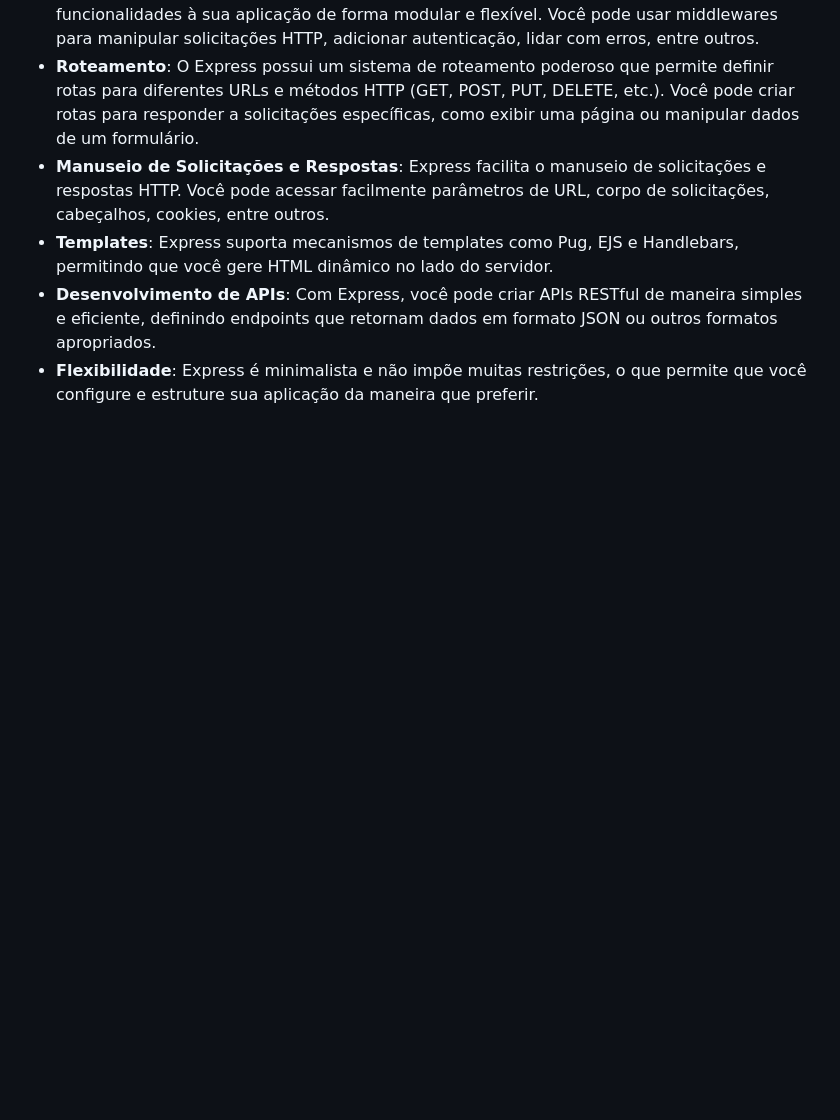
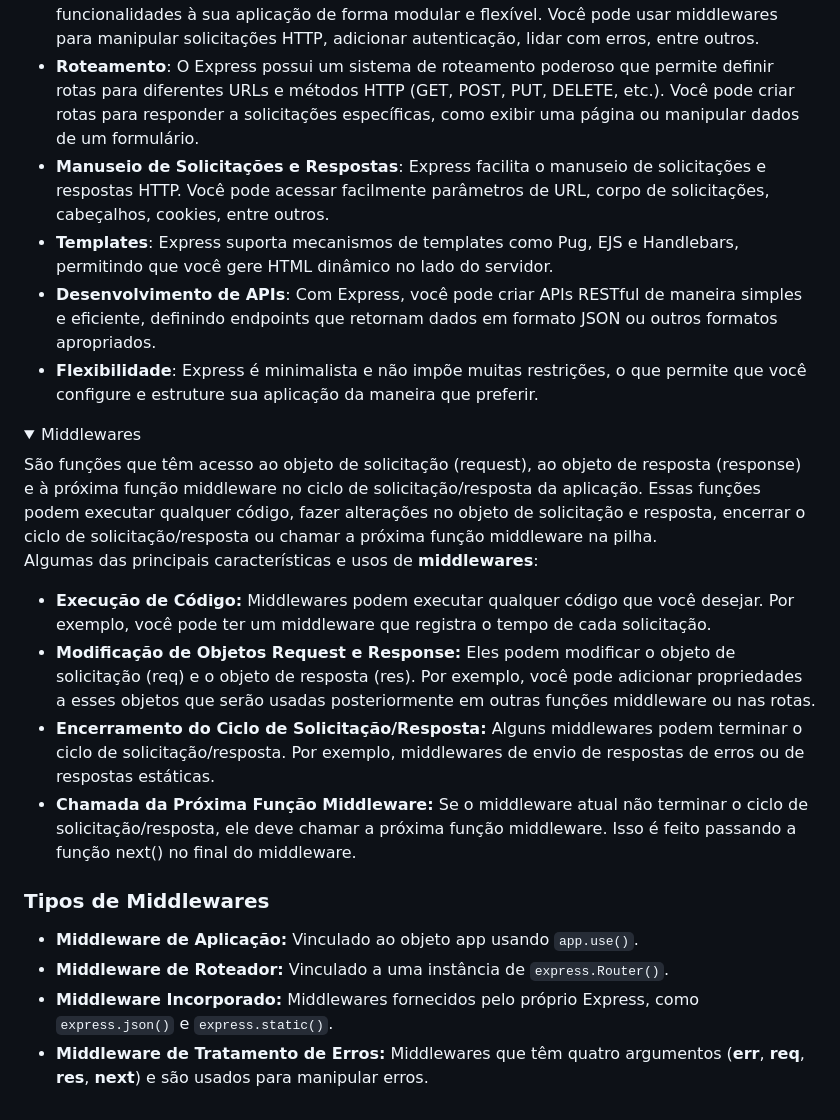
Before and after one commit to NathanlsDev/node-studies, a Markdown page: README.md, the part around the change. GitHub-like rendering; folded sections open; blank space fills up the shorter version.

Commit message:
docs: tipos e caracteristicas de middlewares

```diff
--- a/README.md
+++ b/README.md
@@ -663,3 +663,22 @@ Ele fornece um conjunto de recursos robustos para construir aplicativos de uma
 - **Desenvolvimento de APIs**: Com Express, você pode criar APIs RESTful de maneira simples e eficiente, definindo endpoints que retornam dados em formato JSON ou outros formatos apropriados.
 - **Flexibilidade**: Express é minimalista e não impõe muitas restrições, o que permite que você configure e estruture sua aplicação da maneira que preferir.
 </details>
+
+<details>
+<summary>Middlewares</summary>
+São funções que têm acesso ao objeto de solicitação (request), ao objeto de resposta (response) e à próxima função middleware no ciclo de solicitação/resposta da aplicação. Essas funções podem executar qualquer código, fazer alterações no objeto de solicitação e resposta, encerrar o ciclo de solicitação/resposta ou chamar a próxima função middleware na pilha.
+
+Algumas das principais características e usos de **middlewares**:
+
+- **Execução de Código:** Middlewares podem executar qualquer código que você desejar. Por exemplo, você pode ter um middleware que registra o tempo de cada solicitação.
+- **Modificação de Objetos Request e Response:** Eles podem modificar o objeto de solicitação (req) e o objeto de resposta (res). Por exemplo, você pode adicionar propriedades a esses objetos que serão usadas posteriormente em outras funções middleware ou nas rotas.
+- **Encerramento do Ciclo de Solicitação/Resposta:** Alguns middlewares podem terminar o ciclo de solicitação/resposta. Por exemplo, middlewares de envio de respostas de erros ou de respostas estáticas.
+- **Chamada da Próxima Função Middleware:** Se o middleware atual não terminar o ciclo de solicitação/resposta, ele deve chamar a próxima função middleware. Isso é feito passando a função next() no final do middleware.
+
+### Tipos de Middlewares
+
+- **Middleware de Aplicação:** Vinculado ao objeto app usando `app.use()`.
+- **Middleware de Roteador:** Vinculado a uma instância de `express.Router()`.
+- **Middleware Incorporado:** Middlewares fornecidos pelo próprio Express, como `express.json()` e `express.static()`.
+- **Middleware de Tratamento de Erros:** Middlewares que têm quatro argumentos (**err**, **req**, **res**, **next**) e são usados para manipular erros.
+</details>
```
